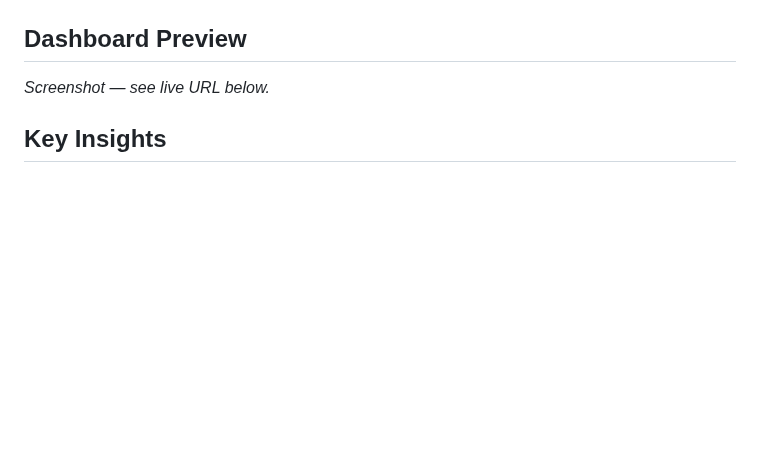
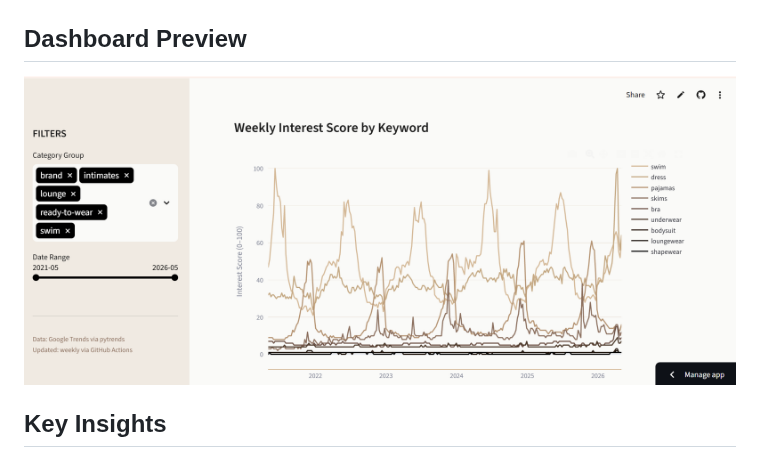
Before and after one commit to Sydneyransel/fashion-planning-analyst, a Markdown page: README.md, the part around the change. Drawn GitHub-style; pictures changed too: docs/dashboard-preview.png (added); blank space fills up the shorter version.

Commit message:
docs: add dashboard screenshot to README

```diff
--- a/README.md
+++ b/README.md
@@ -77,7 +77,7 @@ erDiagram
 
 ## Dashboard Preview
 
-*Screenshot — see live URL below.*
+![Dashboard Preview](docs/dashboard-preview.png)
 
 ## Key Insights
 
```
